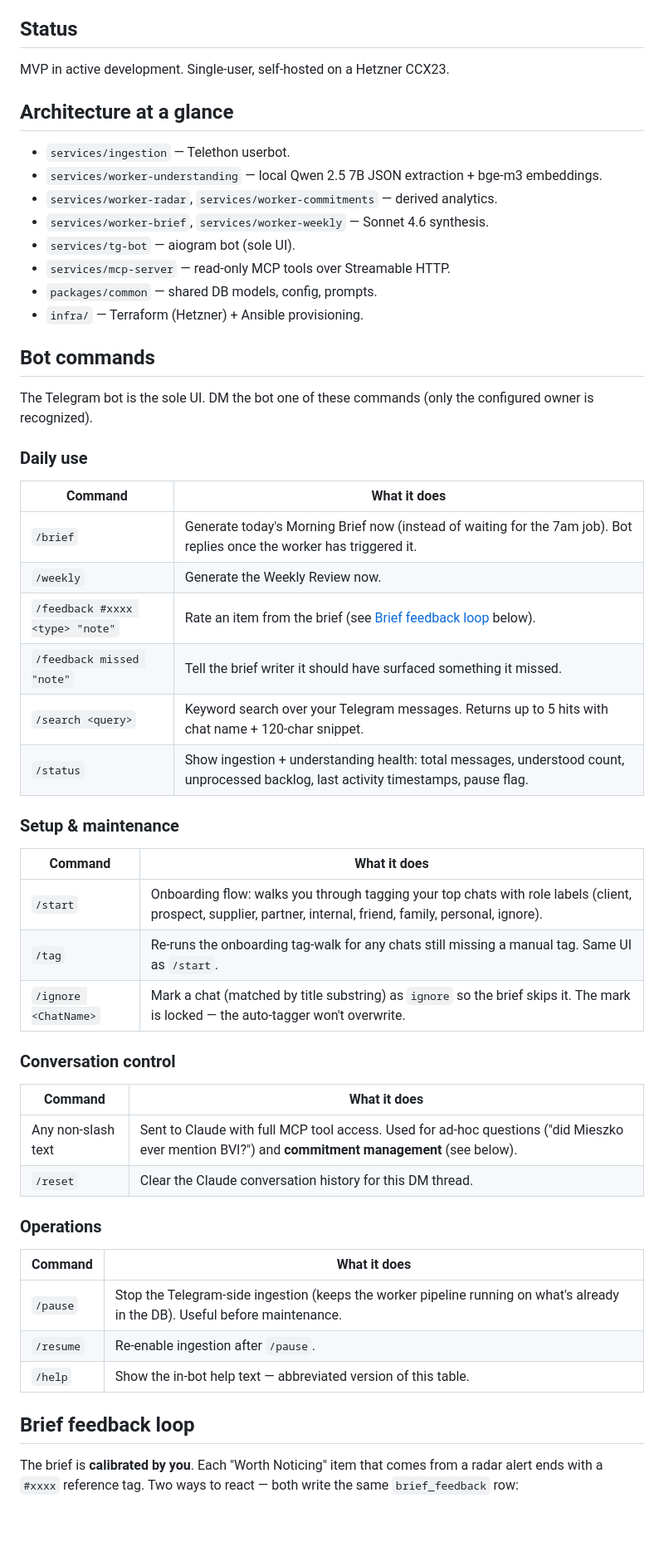
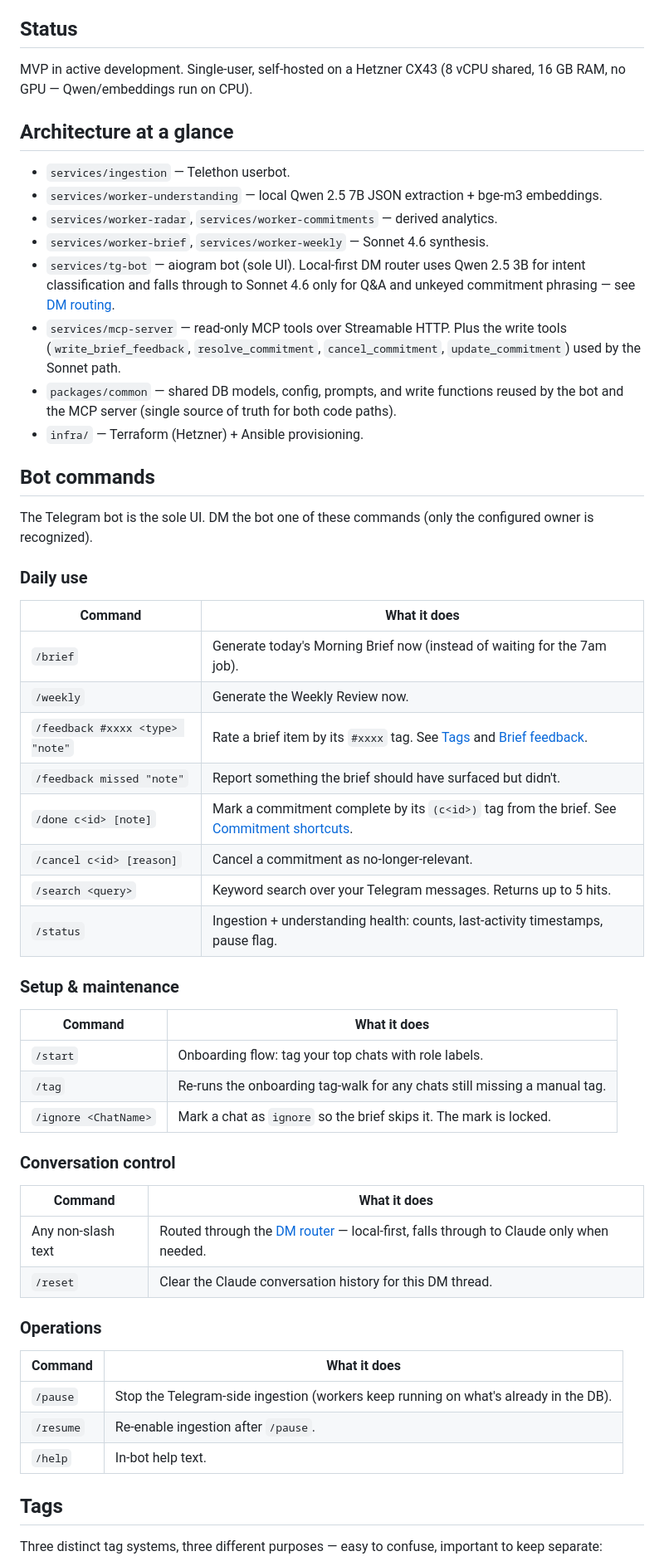
Before and after one commit to gokhanseckin/telegram-brain-claude, a Markdown page: README.md, the part around one of its changes. Shown at 83% size. GitHub-like rendering; blank space fills up the shorter version.

```diff
--- a/README.md
+++ b/README.md
@@ -10,7 +10,7 @@ See [docs/mvp-spec.md](docs/mvp-spec.md) for the full product spec.
 
 ## Status
 
-MVP in active development. Single-user, self-hosted on a Hetzner CCX23.
+MVP in active development. Single-user, self-hosted on a Hetzner CX43 (8 vCPU shared, 16 GB RAM, no GPU — Qwen/embeddings run on CPU).
 
 ## Architecture at a glance
 
@@ -18,9 +18,9 @@ MVP in active development. Single-user, self-hosted on a Hetzner CCX23.
 - `services/worker-understanding` — local Qwen 2.5 7B JSON extraction + bge-m3 embeddings.
 - `services/worker-radar`, `services/worker-commitments` — derived analytics.
 - `services/worker-brief`, `services/worker-weekly` — Sonnet 4.6 synthesis.
-- `services/tg-bot` — aiogram bot (sole UI).
-- `services/mcp-server` — read-only MCP tools over Streamable HTTP.
-- `packages/common` — shared DB models, config, prompts.
+- `services/tg-bot` — aiogram bot (sole UI). Local-first DM router uses Qwen 2.5 3B for intent classification and falls through to Sonnet 4.6 only for Q&A and unkeyed commitment phrasing — see [DM routing](#dm-routing).
+- `services/mcp-server` — read-only MCP tools over Streamable HTTP. Plus the write tools (`write_brief_feedback`, `resolve_commitment`, `cancel_commitment`, `update_commitment`) used by the Sonnet path.
+- `packages/common` — shared DB models, config, prompts, and write functions reused by the bot and the MCP server (single source of truth for both code paths).
 - `infra/` — Terraform (Hetzner) + Ansible provisioning.
 
 ## Bot commands
@@ -31,37 +31,39 @@ The Telegram bot is the sole UI. DM the bot one of these commands (only the conf
 
 | Command | What it does |
 |---|---|
-| `/brief` | Generate today's Morning Brief now (instead of waiting for the 7am job). Bot replies once the worker has triggered it. |
+| `/brief` | Generate today's Morning Brief now (instead of waiting for the 7am job). |
 | `/weekly` | Generate the Weekly Review now. |
-| `/feedback #xxxx <type> "note"` | Rate an item from the brief (see [Brief feedback loop](#brief-feedback-loop) below). |
-| `/feedback missed "note"` | Tell the brief writer it should have surfaced something it missed. |
-| `/search <query>` | Keyword search over your Telegram messages. Returns up to 5 hits with chat name + 120-char snippet. |
-| `/status` | Show ingestion + understanding health: total messages, understood count, unprocessed backlog, last activity timestamps, pause flag. |
+| `/feedback #xxxx <type> "note"` | Rate a brief item by its `#xxxx` tag. See [Tags](#tags) and [Brief feedback](#brief-feedback). |
+| `/feedback missed "note"` | Report something the brief should have surfaced but didn't. |
+| `/done c<id> [note]` | Mark a commitment complete by its `(c<id>)` tag from the brief. See [Commitment shortcuts](#commitment-shortcuts). |
+| `/cancel c<id> [reason]` | Cancel a commitment as no-longer-relevant. |
+| `/search <query>` | Keyword search over your Telegram messages. Returns up to 5 hits. |
+| `/status` | Ingestion + understanding health: counts, last-activity timestamps, pause flag. |
 
 ### Setup & maintenance
 
 | Command | What it does |
 |---|---|
-| `/start` | Onboarding flow: walks you through tagging your top chats with role labels (client, prospect, supplier, partner, internal, friend, family, personal, ignore). |
-| `/tag` | Re-runs the onboarding tag-walk for any chats still missing a manual tag. Same UI as `/start`. |
-| `/ignore <ChatName>` | Mark a chat (matched by title substring) as `ignore` so the brief skips it. The mark is locked — the auto-tagger won't overwrite. |
+| `/start` | Onboarding flow: tag your top chats with role labels. |
+| `/tag` | Re-runs the onboarding tag-walk for any chats still missing a manual tag. |
+| `/ignore <ChatName>` | Mark a chat as `ignore` so the brief skips it. The mark is locked. |
 
 ### Conversation control
 
 | Command | What it does |
 |---|---|
-| Any non-slash text | Sent to Claude with full MCP tool access. Used for ad-hoc questions ("did Mieszko ever mention BVI?") and **commitment management** (see below). |
+| Any non-slash text | Routed through the [DM router](#dm-routing) — local-first, falls through to Claude only when needed. |
 | `/reset` | Clear the Claude conversation history for this DM thread. |
 
 ### Operations
 
 | Command | What it does |
 |---|---|
-| `/pause` | Stop the Telegram-side ingestion (keeps the worker pipeline running on what's already in the DB). Useful before maintenance. |
+| `/pause` | Stop the Telegram-side ingestion (workers keep running on what's already in the DB). |
 | `/resume` | Re-enable ingestion after `/pause`. |
-| `/help` | Show the in-bot help text — abbreviated version of this table. |
+| `/help` | In-bot help text. |
 
-## Brief feedback loop
+## Tags
 
-The brief is **calibrated by you**. Each "Worth Noticing" item that comes from a radar alert ends with a `#xxxx` reference tag. Two ways to react — both write the same `brief_feedback` row:
+Three distinct tag systems, three different purposes — easy to confuse, important to keep separate:
 
```
Also changed, not shown: other parts of README.md (+99 -49 lines).
